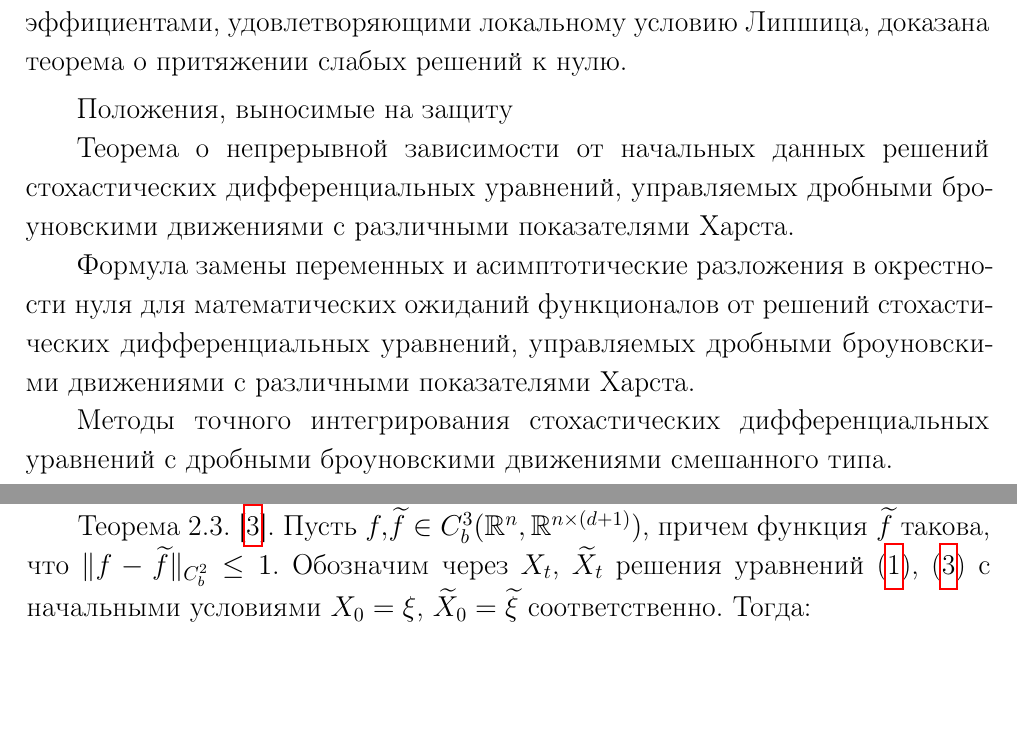
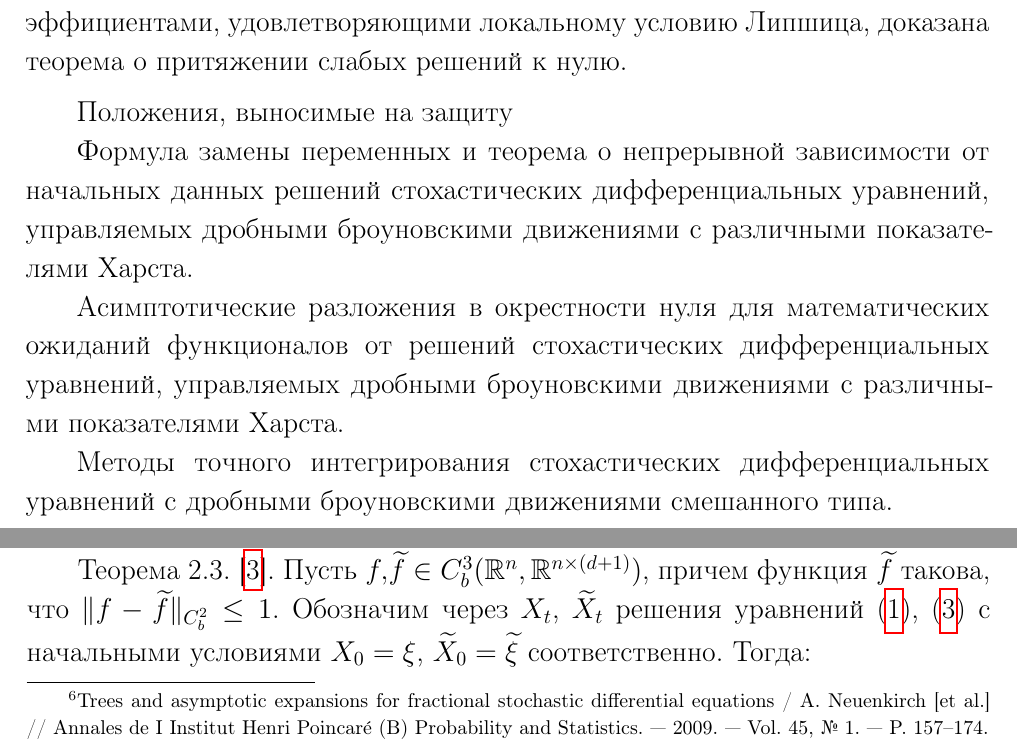
Before and after one commit to IlyaKachan/thesis, a LaTeX thesis (abstract/abstract.tex, which reads abstract/content.tex, abstract/description.tex): two parts of pages 7 and 12 of 28, joined at a grey line, cut so that both start at the same text, the shorter picture padded with empty space. Compiled offline with pdfLaTeX; the source files are stored in an older character set and shown here as Unicode; a LaTeX package or settings file that is missing is left out.

Commit message:
abstract fixes

```diff
--- a/abstract/content.tex
+++ b/abstract/content.tex
@@ -142,7 +142,12 @@
 условие существования и единственности решения
 уравнения~(\ref{chapter3_main_eq_compact}).
 
-\textbf{Теорема 2.1.}
+\textbf{Теорема 2.1.}\footnote{
+Trees and asymptotic expansions for fractional
+stochastic differential equations~/ A. Neuenkirch [et al.] // Annales de
+I Institut Henri Poincar\'{e} (B) Probability and Statistics. --- 2009. ---
+Vol. 45, № 1. ---~P.~157--174.
+} [\ref{StochasticAnalysis}].
 \textit{Если $f\in C^2_b(\mathbb{R}^n, \mathbb{R}^{n\times(d+1)})$, то для
 любого~$x\in\mathbb{R}^n$ уравнение~\textup{(\ref{chapter3_main_eq_compact})}
 имеет единственное решение с начальным условием $X_0 = x$,
--- a/abstract/description.tex
+++ b/abstract/description.tex
@@ -67,14 +67,13 @@
 
 \textbf{Положения, выносимые на защиту}
 
-Теорема о непрерывной зависимости от начальных данных решений стохастических
-дифференциальных уравнений, управляемых дробными броуновскими движениями
-с различными показателями Харста.
+Формула замены переменных и теорема о непрерывной зависимости от начальных
+данных решений стохастических дифференциальных уравнений, управляемых
+дробными броуновскими движениями с различными показателями Харста.
 
-Формула замены переменных и асимптотические разложения в окрестности нуля
-для математических ожиданий функционалов от решений стохастических
-дифференциальных уравнений, управляемых дробными броуновскими движениями
-с различными показателями Харста.
+Асимптотические разложения в окрестности нуля для математических ожиданий
+функционалов от решений стохастических дифференциальных уравнений,
+управляемых дробными броуновскими движениями с различными показателями Харста.
 
 Методы точного интегрирования стохастических дифференциальных уравнений с
 дробными броуновскими движениями смешанного типа.
```
Also changed, not shown: abstract/introduction.tex (+2 -2 lines), abstract/abstract.pdf, abstract/description.tex (2 more changed lines).
